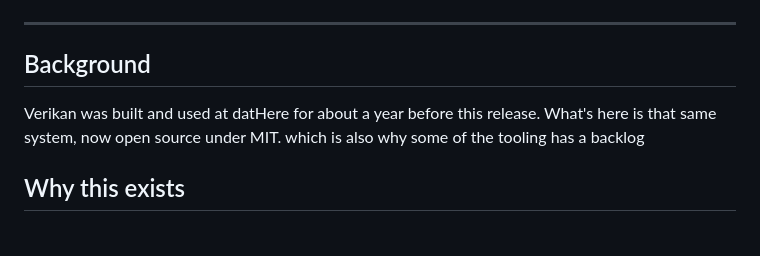
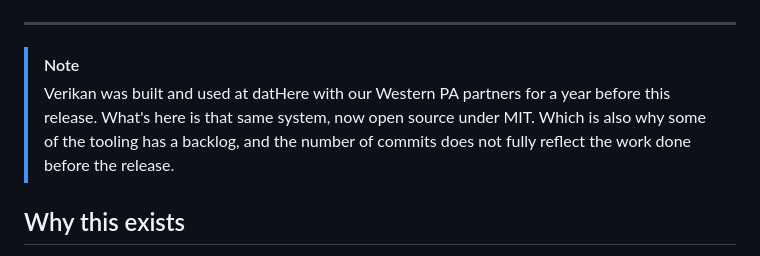
Before and after one commit to dathere/Verikan, a Markdown page: README.md, the part around the change. Rendered like a GitHub page.

Commit message:
docs: expand background and use GitHub Note markdown to highlight it.

```diff
--- a/README.md
+++ b/README.md
@@ -20,9 +20,9 @@
 </p>
 
 ---
-## Background
 
-Verikan was built and used at datHere for about a year before this release. What's here is that same system, now open source under MIT. which is also why some of the tooling has a backlog
+> [!NOTE]
+> Verikan was built and used at datHere with our Western PA partners for a year before this release. What's here is that same system, now open source under MIT. Which is also why some of the tooling has a backlog, and the number of commits does not fully reflect the work done before the release.
 
 ## Why this exists
 
```
